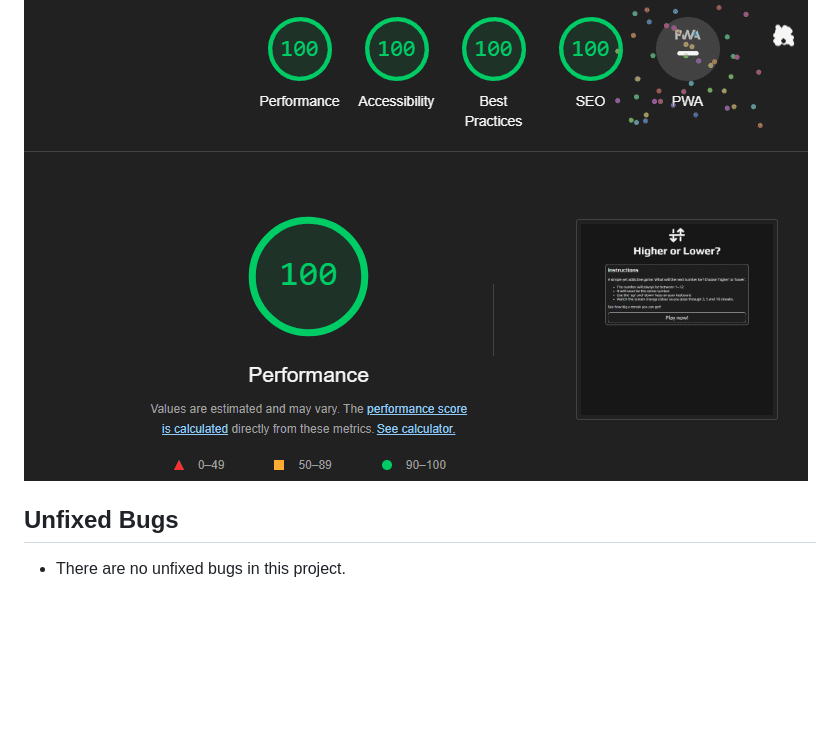
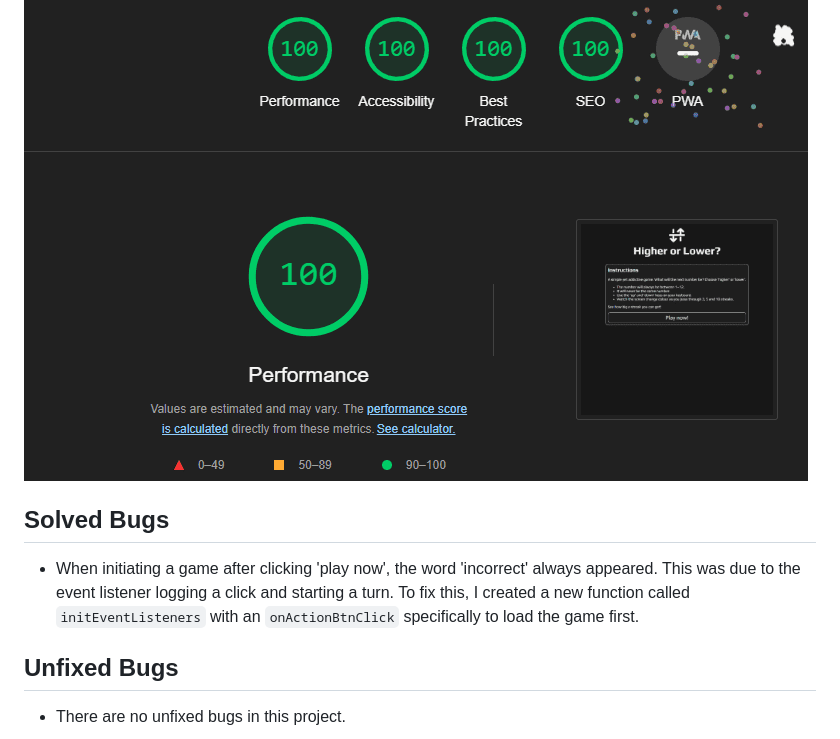
Before and after one commit to jdohertydev/higher-or-lower-v2, a Markdown page: README.md, the part around the change. Drawn GitHub-style; blank space fills up the shorter version.

Commit message:
Update readme with bug that was fixed

```diff
--- a/README.md
+++ b/README.md
@@ -117,6 +117,10 @@ Based on the information given by GitHub, this project uses:
 
 ![Screenshot of Lighthouse report](assets/images/lighthouse-screenshot.png)
 
+## Solved Bugs
+
+* When initiating a game after clicking 'play now', the word 'incorrect' always appeared. This was due to the event listener logging a click and starting a turn. To fix this, I created a new function called `initEventListeners` with an `onActionBtnClick` specifically to load the game first.
+
 ## Unfixed Bugs
 * There are no unfixed bugs in this project.
 
```
